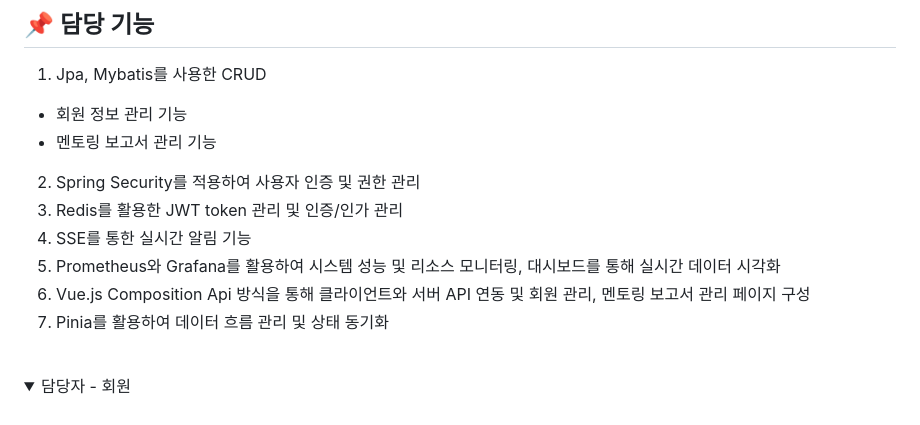
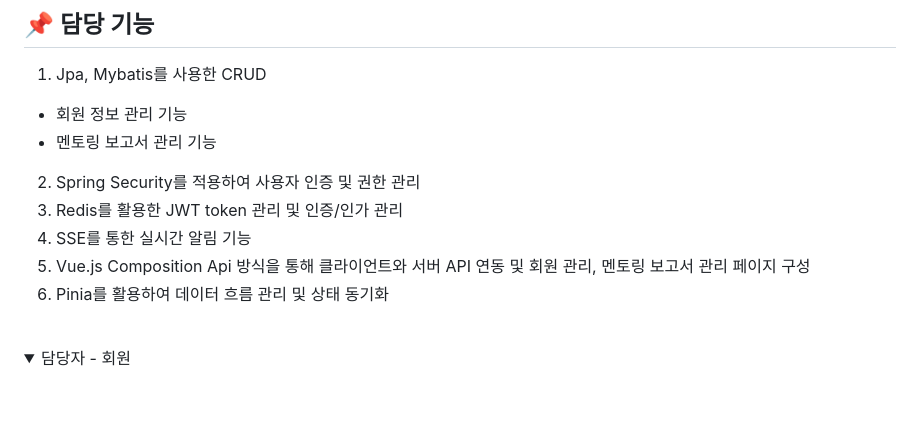
Before and after one commit to wildcat222/hihello-project, a Markdown page: README.md, the part around the change. GitHub-like rendering; folded sections open.

Commit message:
Update README.md
Update README

```diff
--- a/README.md
+++ b/README.md
@@ -75,11 +75,9 @@ Onboarding System for Intern-to-Full-Time Transition</h3></h1><hr>
 2. Spring Security를 적용하여 사용자 인증 및 권한 관리
 3. Redis를 활용한 JWT token 관리 및 인증/인가 관리
 4. SSE를 통한 실시간 알림 기능
-5. Prometheus와 Grafana를 활용하여 시스템 성능 및 리소스
-모니터링, 대시보드를 통해 실시간 데이터 시각화
-6. Vue.js Composition Api 방식을 통해 클라이언트와 서버 API 연동
+5. Vue.js Composition Api 방식을 통해 클라이언트와 서버 API 연동
 및 회원 관리, 멘토링 보고서 관리 페이지 구성
-7. Pinia를 활용하여 데이터 흐름 관리 및 상태 동기화
+6. Pinia를 활용하여 데이터 흐름 관리 및 상태 동기화
 
 <br>
 <details>
```
